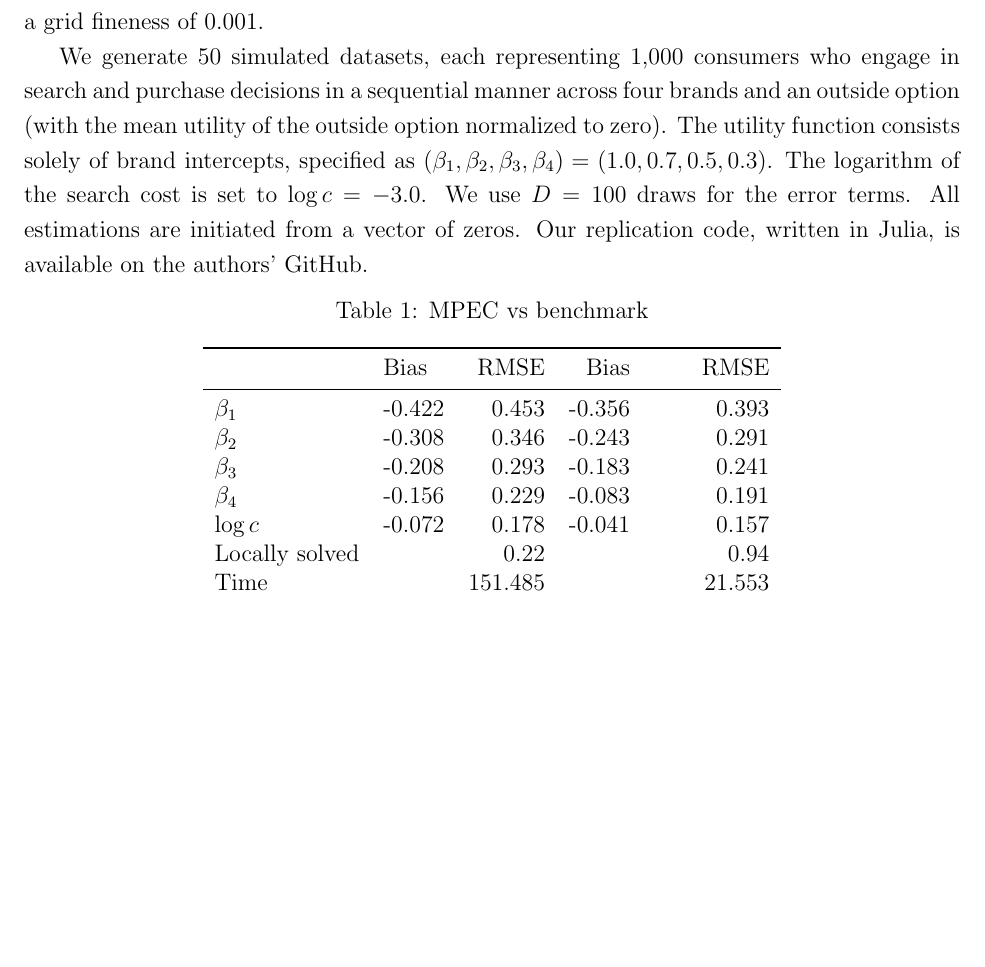
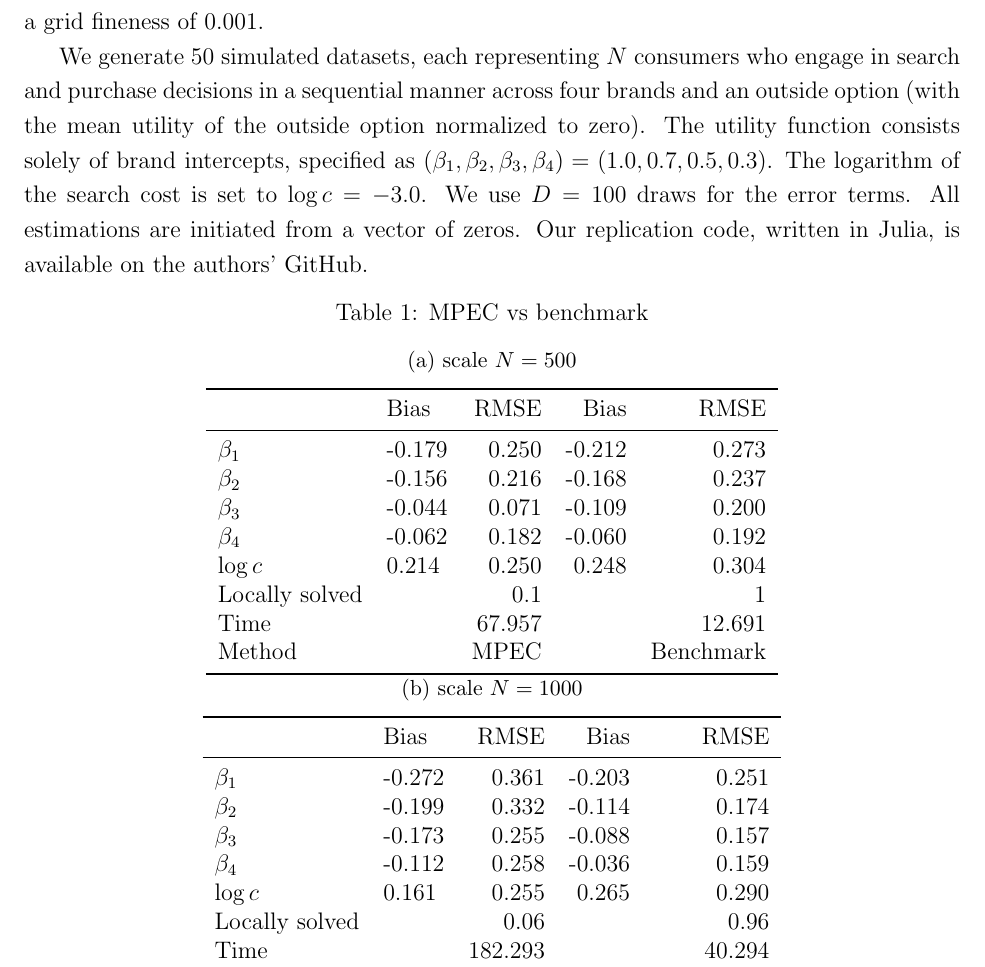
Before and after one commit to ohtanilson/sequential_search_mpec, a LaTeX paper (main.tex): part of page 6 of 10, cut so that both start at the same text, the shorter picture padded with empty space. Compiled offline with pdfLaTeX.

Commit message:
Updates from Overleaf

```diff
--- a/main.tex
+++ b/main.tex
@@ -181,15 +181,15 @@ A remarkable advantage of MPEC is that it does not need an ad hoc look-up table
 
 For the purposes of comparison, we adhere to the parameter settings of \(\xi_{ij}\) and \(c_{ij}\) in \eqref{eq:mpec_formula} as outlined in Appendix B of \cite{ursu2023sequential}. We compare the MPEC approach with their kernel-smoothed frequency estimator, which utilizes a look-up table—a method frequently employed in empirical research.\footnote{The detailed construction is described in the Appendix.} We use the same ad hoc table as \cite{ursu2023sequential}, with a grid fineness of 0.001.
 
-We generate 50 simulated datasets, each representing 1,000 consumers who engage in search and purchase decisions in a sequential manner across four brands and an outside option (with the mean utility of the outside option normalized to zero). The utility function consists solely of brand intercepts, specified as \((\beta_1,\beta_2,\beta_3,\beta_4) = (1.0, 0.7, 0.5, 0.3)\). The logarithm of the search cost is set to \(\log c = -3.0\). We use \(D = 100\) draws for the error terms. All estimations are initiated from a vector of zeros. Our replication code, written in Julia, is available on the authors' GitHub.
+We generate 50 simulated datasets, each representing $N$ consumers who engage in search and purchase decisions in a sequential manner across four brands and an outside option (with the mean utility of the outside option normalized to zero). The utility function consists solely of brand intercepts, specified as \((\beta_1,\beta_2,\beta_3,\beta_4) = (1.0, 0.7, 0.5, 0.3)\). The logarithm of the search cost is set to \(\log c = -3.0\). We use \(D = 100\) draws for the error terms. All estimations are initiated from a vector of zeros. Our replication code, written in Julia, is available on the authors' GitHub.
 
 
 \begin{table}[!htbp]
   \begin{center}
       \caption{MPEC vs benchmark}
       \label{tb:results_MPEC_1_bias_rmse}
-      %\subfloat[scale $\sigma=20$]{\input{figuretable/target_data_bias_rmse}}
-      \input{figuretable/target_data_bias_rmse}
+      \subfloat[scale $N=500$]{\input{figuretable/target_data_consumer_500_bias_rmse}}\\
+      \subfloat[scale $N=1000$]{\input{figuretable/target_data_consumer_1000_bias_rmse}}
   \end{center}
   \footnotesize
   Note: We write Julia code for both estimations for fair comparison. The benchmark results correspond with Column (4) in Table B1: Monte Carlo Simulation Results of \cite{ursu2023sequential}, replicating similar results.
```
